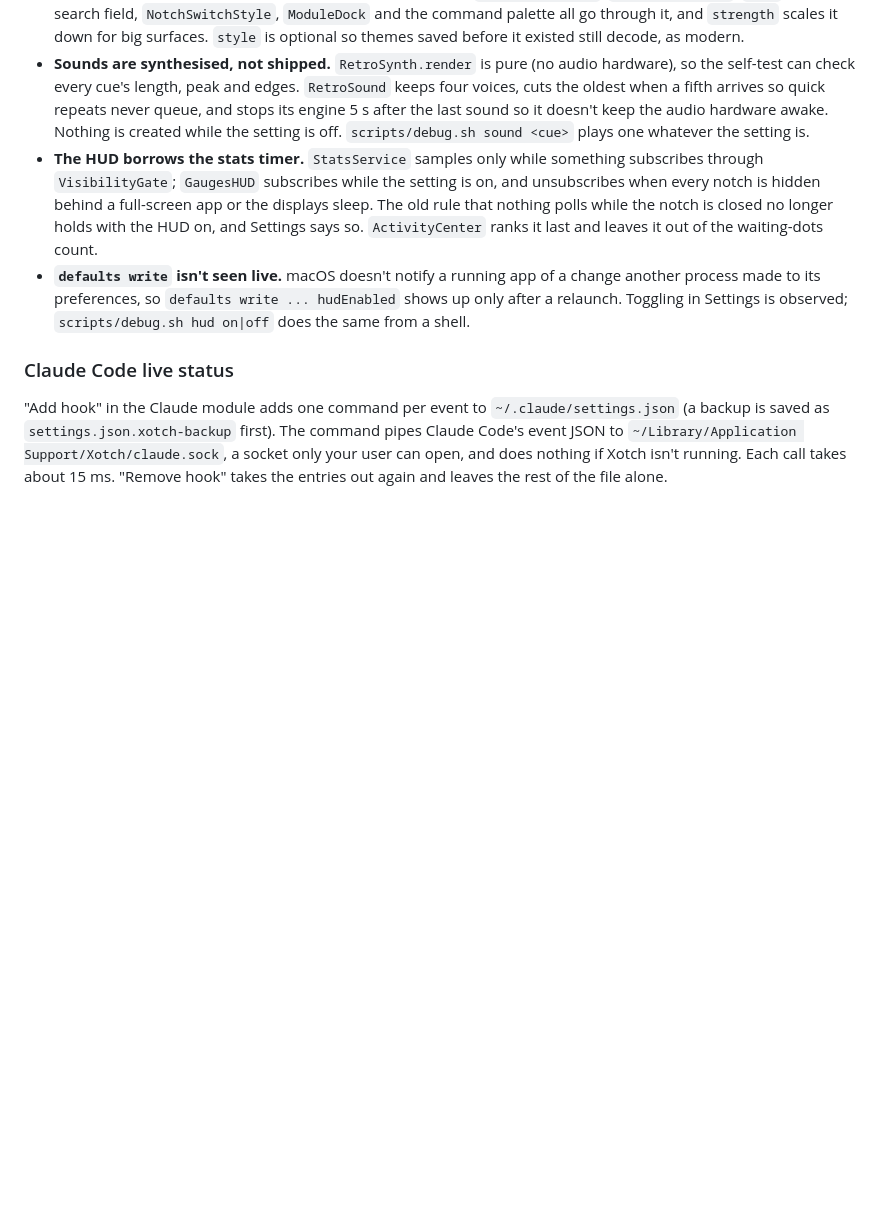
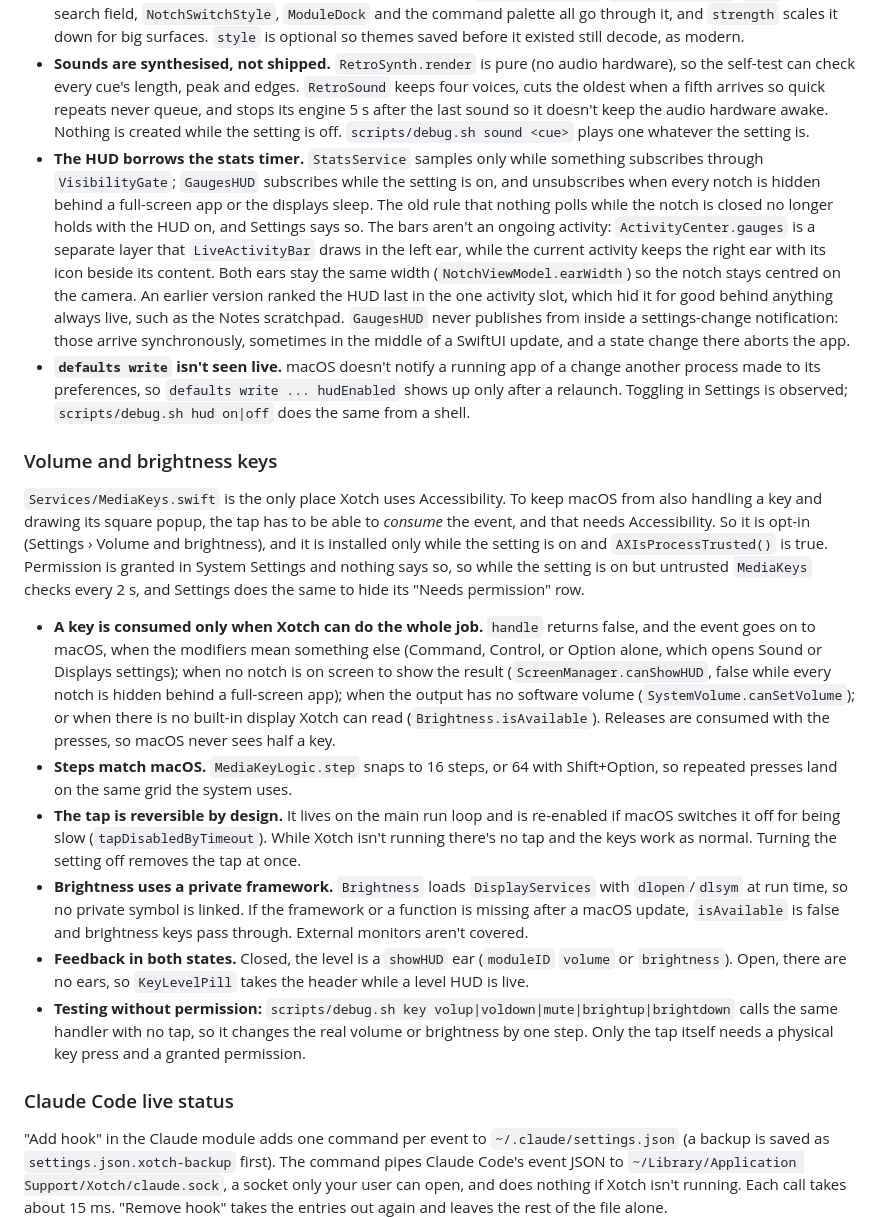
Before and after one commit to Pranava77/Xotch, a Markdown page: docs/DEVELOPMENT.md, the part around the change. Drawn GitHub-style; blank space fills up the shorter version.

```diff
--- a/docs/DEVELOPMENT.md
+++ b/docs/DEVELOPMENT.md
@@ -137,8 +137,19 @@ Captures are saved to `~/Pictures/Xotch` by default. Pictures is one of the few
 
 - **Retro is a `Palette.style`, not a separate code path.** `xotchGlass` (real Liquid Glass on macOS 26, a flat fill before that and in snapshots) is unchanged; in a retro palette it also adds `xotchGloss`, one overlay with a specular band over the top half, a lit top edge and a dark lower edge. `PillButtonStyle`, `IconButtonStyle`, `Tile`, the search field, `NotchSwitchStyle`, `ModuleDock` and the command palette all go through it, and `strength` scales it down for big surfaces. `style` is optional so themes saved before it existed still decode, as modern.
 - **Sounds are synthesised, not shipped.** `RetroSynth.render` is pure (no audio hardware), so the self-test can check every cue's length, peak and edges. `RetroSound` keeps four voices, cuts the oldest when a fifth arrives so quick repeats never queue, and stops its engine 5 s after the last sound so it doesn't keep the audio hardware awake. Nothing is created while the setting is off. `scripts/debug.sh sound <cue>` plays one whatever the setting is.
-- **The HUD borrows the stats timer.** `StatsService` samples only while something subscribes through `VisibilityGate`; `GaugesHUD` subscribes while the setting is on, and unsubscribes when every notch is hidden behind a full-screen app or the displays sleep. The old rule that nothing polls while the notch is closed no longer holds with the HUD on, and Settings says so. `ActivityCenter` ranks it last and leaves it out of the waiting-dots count.
+- **The HUD borrows the stats timer.** `StatsService` samples only while something subscribes through `VisibilityGate`; `GaugesHUD` subscribes while the setting is on, and unsubscribes when every notch is hidden behind a full-screen app or the displays sleep. The old rule that nothing polls while the notch is closed no longer holds with the HUD on, and Settings says so. The bars aren't an ongoing activity: `ActivityCenter.gauges` is a separate layer that `LiveActivityBar` draws in the left ear, while the current activity keeps the right ear with its icon beside its content. Both ears stay the same width (`NotchViewModel.earWidth`) so the notch stays centred on the camera. An earlier version ranked the HUD last in the one activity slot, which hid it for good behind anything always live, such as the Notes scratchpad. `GaugesHUD` never publishes from inside a settings-change notification: those arrive synchronously, sometimes in the middle of a SwiftUI update, and a state change there aborts the app.
 - **`defaults write` isn't seen live.** macOS doesn't notify a running app of a change another process made to its preferences, so `defaults write ... hudEnabled` shows up only after a relaunch. Toggling in Settings is observed; `scripts/debug.sh hud on|off` does the same from a shell.
+
+### Volume and brightness keys
+
+`Services/MediaKeys.swift` is the only place Xotch uses Accessibility. To keep macOS from also handling a key and drawing its square popup, the tap has to be able to *consume* the event, and that needs Accessibility. So it is opt-in (Settings › Volume and brightness), and it is installed only while the setting is on and `AXIsProcessTrusted()` is true. Permission is granted in System Settings and nothing says so, so while the setting is on but untrusted `MediaKeys` checks every 2 s, and Settings does the same to hide its "Needs permission" row.
+
+- **A key is consumed only when Xotch can do the whole job.** `handle` returns false, and the event goes on to macOS, when the modifiers mean something else (Command, Control, or Option alone, which opens Sound or Displays settings); when no notch is on screen to show the result (`ScreenManager.canShowHUD`, false while every notch is hidden behind a full-screen app); when the output has no software volume (`SystemVolume.canSetVolume`); or when there is no built-in display Xotch can read (`Brightness.isAvailable`). Releases are consumed with the presses, so macOS never sees half a key.
+- **Steps match macOS.** `MediaKeyLogic.step` snaps to 16 steps, or 64 with Shift+Option, so repeated presses land on the same grid the system uses.
+- **The tap is reversible by design.** It lives on the main run loop and is re-enabled if macOS switches it off for being slow (`tapDisabledByTimeout`). While Xotch isn't running there's no tap and the keys work as normal. Turning the setting off removes the tap at once.
+- **Brightness uses a private framework.** `Brightness` loads `DisplayServices` with `dlopen`/`dlsym` at run time, so no private symbol is linked. If the framework or a function is missing after a macOS update, `isAvailable` is false and brightness keys pass through. External monitors aren't covered.
+- **Feedback in both states.** Closed, the level is a `showHUD` ear (`moduleID` `volume` or `brightness`). Open, there are no ears, so `KeyLevelPill` takes the header while a level HUD is live.
+- **Testing without permission:** `scripts/debug.sh key volup|voldown|mute|brightup|brightdown` calls the same handler with no tap, so it changes the real volume or brightness by one step. Only the tap itself needs a physical key press and a granted permission.
 
 ### Claude Code live status
 
```
Also changed, not shown: README.md (+8 -4 lines), docs/TESTING.md (+4 -1 lines), docs/images/ears-hud.jpg, 16 other files.
